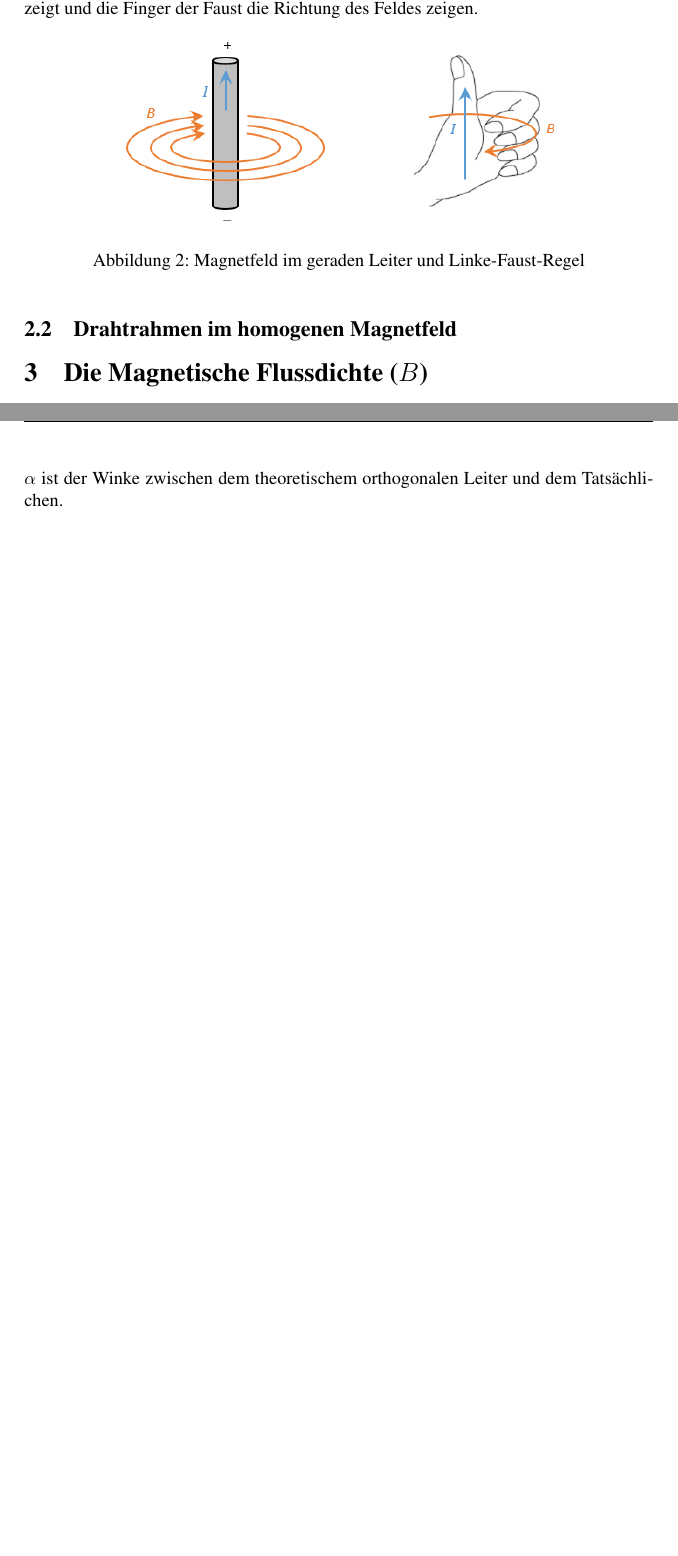
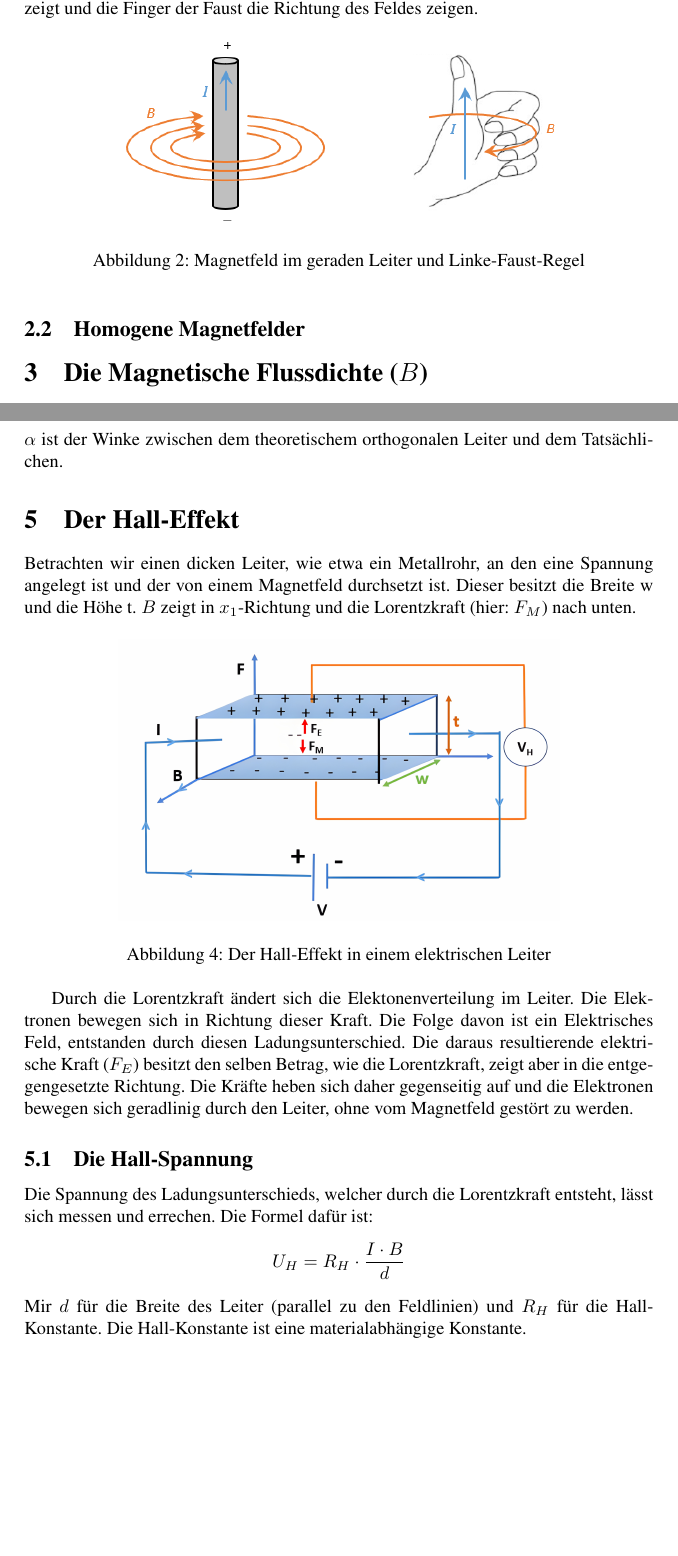
Before and after one commit to Die-dichten-Denker/U-Physik-Magnetismus, a LaTeX document (Magnetismus.tex): two parts of pages 4 and 6 of 6, joined at a grey line, cut so that both start at the same text, the shorter picture padded with empty space. Compiled offline with pdfLaTeX.

Commit message:
lw und hall

```diff
--- a/Magnetismus.tex
+++ b/Magnetismus.tex
@@ -60,7 +60,11 @@ und die Finger der Faust die Richtung des Feldes zeigen.
     \caption{Magnetfeld im geraden Leiter und Linke-Faust-Regel}
 \end{figure}
 
-\subsection{Drahtrahmen im homogenen Magnetfeld}
+
+\subsection{Homogene Magnetfelder}
+
+
+
 
 
 \section{Die Magnetische Flussdichte ($B$)}
@@ -105,6 +109,35 @@ $$l_w = l \cdot cos(\alpha)$$
 $\alpha$ ist der Winke zwischen dem theoretischem orthogonalen Leiter und dem Tatsächlichen.
 
 
+\section{Der Hall-Effekt}
+Betrachten wir einen dicken Leiter, wie etwa ein Metallrohr, an den eine Spannung angelegt ist und der
+von einem Magnetfeld durchsetzt ist. Dieser besitzt die Breite w und die Höhe t. $B$ zeigt in $x_1$-Richtung
+und die Lorentzkraft (hier: $F_M$) nach unten.
+
+\begin{figure}[h]
+    \centering
+    \includegraphics[width=0.7\textwidth]{bilder/Hall-effect.png}
+    \caption{Der Hall-Effekt in einem elektrischen Leiter}
+    \label{hall-effekt}
+\end{figure}
+
+Durch die Lorentzkraft ändert sich die Elektonenverteilung im Leiter. Die Elektronen bewegen sich in Richtung
+dieser Kraft. Die Folge davon ist ein Elektrisches Feld, entstanden durch diesen Ladungsunterschied.
+Die daraus resultierende elektrische Kraft ($F_E$) besitzt den selben Betrag, wie die Lorentzkraft,
+zeigt aber in die entgegengesetzte Richtung. Die Kräfte heben sich daher gegenseitig auf und die
+Elektronen bewegen sich geradlinig durch den Leiter, ohne vom Magnetfeld gestört zu werden.
+
+
+\subsection{Die Hall-Spannung}
+Die Spannung des Ladungsunterschieds, welcher durch die Lorentzkraft entsteht, lässt sich messen und errechen.
+Die Formel dafür ist:
+$$U_H = R_H \cdot \dfrac{I \cdot B}{d}$$
+Mir $d$ für die Breite des Leiter (parallel zu den Feldlinien) und $R_H$ für die Hall-Konstante.
+Die Hall-Konstante ist eine materialabhängige Konstante.
+
+
+
+
 
 
 
```
Also changed, not shown: bilder/Hall-effect.png (added).
